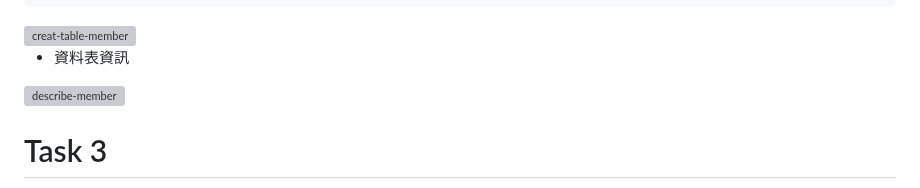
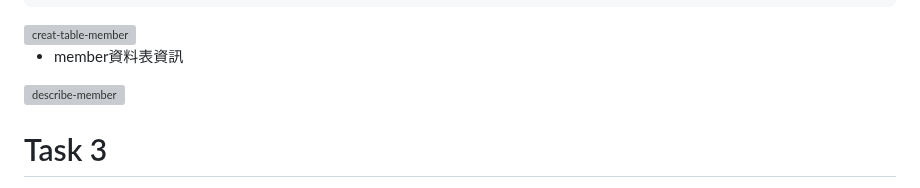
Before and after one commit to Henry-bear/Learn1028, a Markdown page: README.md, the part around the change. Drawn GitHub-style; grey boxes are pictures that could not be loaded.

````diff
--- a/README.md
+++ b/README.md
@@ -25,7 +25,7 @@ CREATE TABLE member (
 ```
 <img width="502" alt="creat-table-member" src="https://github.com/user-attachments/assets/9d29ba54-cfb3-4e97-9676-edd57e821a6c" />
 
-* 資料表資訊
+* member資料表資訊
 <img width="714" alt="describe-member" src="https://github.com/user-attachments/assets/2a7db469-90a0-4f7f-946f-fd7e03b072b1" />
 
 # Task 3
````
